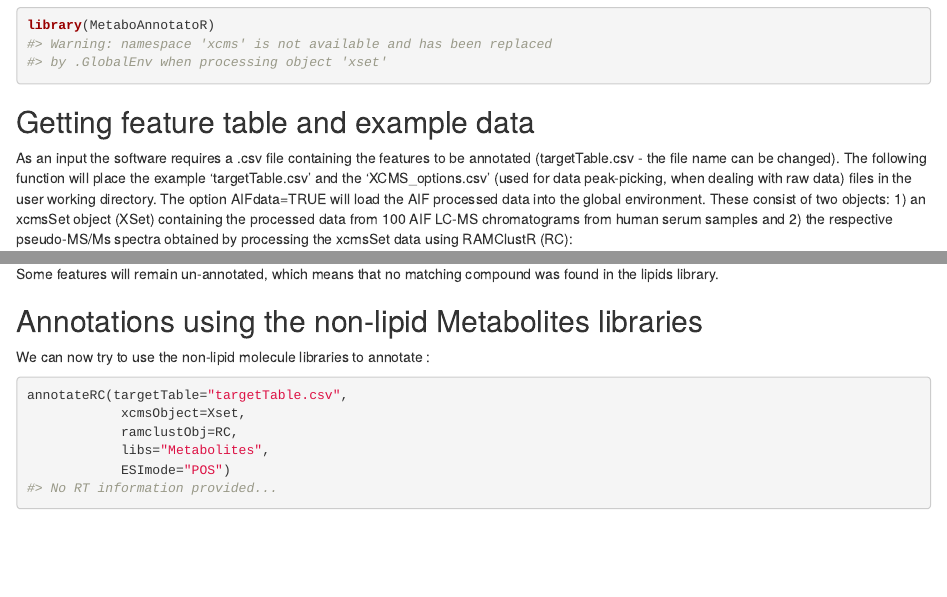
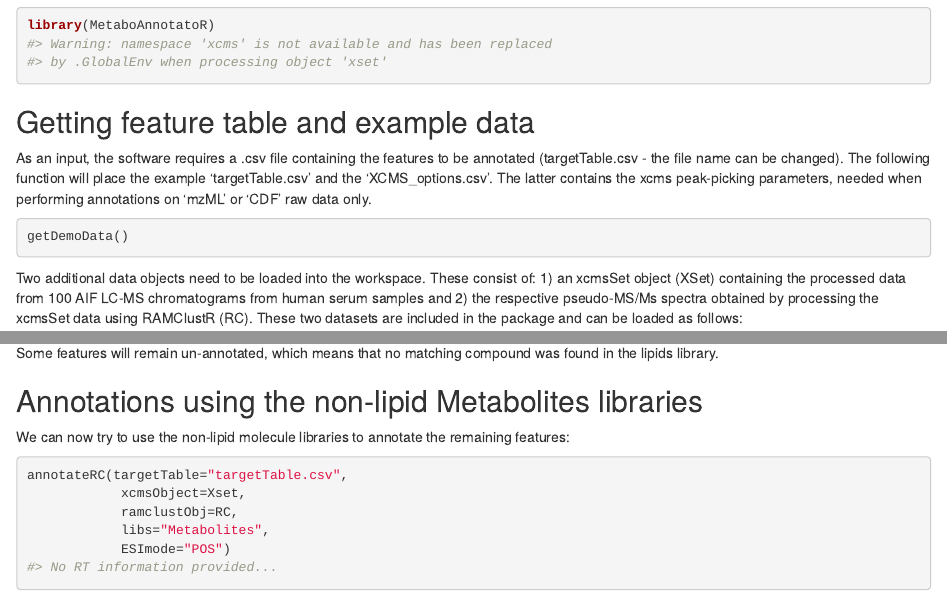
Before and after one commit to gggraca/MetaboAnnotatoR, an R Markdown document (vignettes/MetaboAnnotatoR.Rmd): the page in a window 1100 px wide, from 610 px down, and a second part further down, joined at a grey line. Rendered offline with R 4.5, knitr and Pandoc, with nearby package versions; drawn as R Markdown's standard HTML page in place of the format the file asks for; some code elsewhere in the file could not run offline.

Commit message:
loading demo data blocks updated

````diff
--- a/vignettes/MetaboAnnotatoR.Rmd
+++ b/vignettes/MetaboAnnotatoR.Rmd
@@ -61,15 +61,20 @@ setwd(tempdir())
 
 ## Getting feature table and example data
 
-As an input the software requires a .csv file containing the features to be
+As an input, the software requires a .csv file containing the features to be
 annotated (targetTable.csv - the file name can be changed).
 The following function will place the example 'targetTable.csv' and the
-'XCMS_options.csv' (used for data peak-picking, when dealing with raw data)
-files in the user working directory. The option AIFdata=TRUE will load the
-AIF processed data into the global environment. These consist of two objects:
+'XCMS_options.csv'. The latter contains the xcms peak-picking parameters, needed
+when performing annotations on 'mzML' or 'CDF' raw data only.
+```{r load_features, eval=TRUE, results='hide'}
+getDemoData()
+```
+
+Two additional data objects need to be loaded into the workspace.
+These consist of:
 1) an xcmsSet object (XSet) containing the processed data from 100 AIF LC-MS
 chromatograms from human serum samples and
 2) the respective pseudo-MS/Ms spectra obtained by processing the xcmsSet
-data using RAMClustR (RC):
-
+data using RAMClustR (RC). These two datasets are included in the package and
+can be loaded as follows:
 ```{r load_data, eval=TRUE, results='hide'}
@@ -106,7 +111,8 @@ was found in the lipids library.
 
 ## Annotations using the non-lipid Metabolites libraries
 
-We can now try to use the non-lipid molecule libraries to annotate :
+We can now try to use the non-lipid molecule libraries to annotate the remaining
+features:
 
 ```{r metabolites_example, eval=TRUE}
 annotateRC(targetTable="targetTable.csv",
````
Also changed, not shown: vignettes/MetaboAnnotatoR.Rmd (4 more changed lines).
